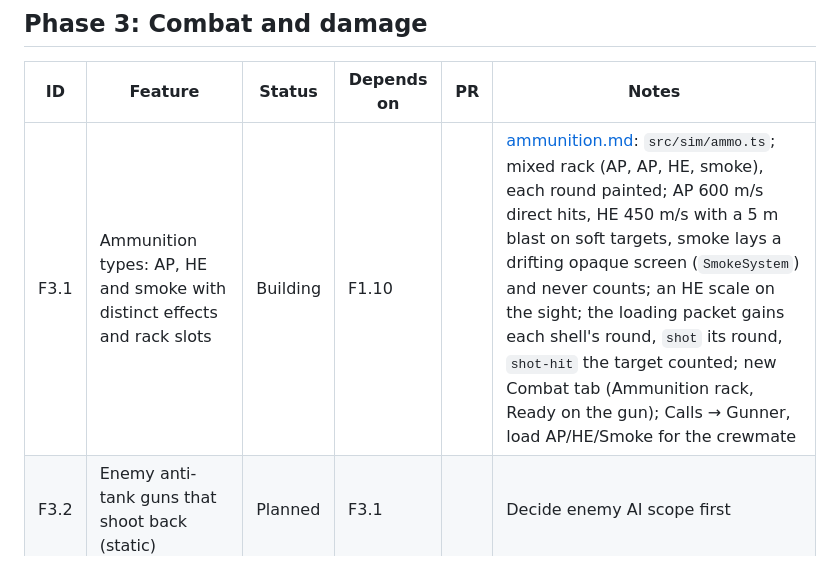
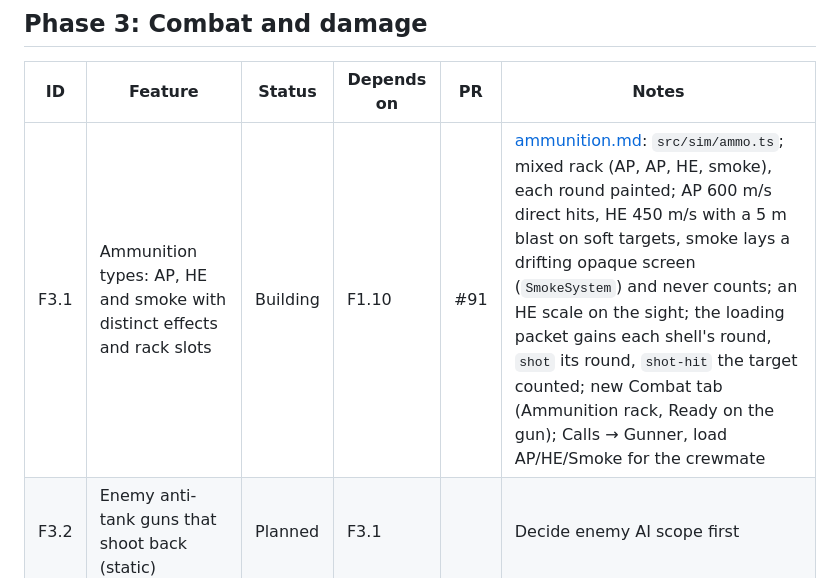
Before and after one commit to henderjj/track-barrel-vr, a Markdown page: docs/roadmap.md, the part around the change. Drawn GitHub-style.

Commit message:
Roadmap: F3.1 is #91

```diff
--- a/docs/roadmap.md
+++ b/docs/roadmap.md
@@ -94,7 +94,7 @@ The indicators the crew read most, and a game mode that needs no enemies, so the
 
 | ID | Feature | Status | Depends on | PR | Notes |
 | --- | --- | --- | --- | --- | --- |
-| F3.1 | Ammunition types: AP, HE and smoke with distinct effects and rack slots | Building | F1.10 | | [ammunition.md](ammunition.md): `src/sim/ammo.ts`; mixed rack (AP, AP, HE, smoke), each round painted; AP 600 m/s direct hits, HE 450 m/s with a 5 m blast on soft targets, smoke lays a drifting opaque screen (`SmokeSystem`) and never counts; an HE scale on the sight; the loading packet gains each shell's round, `shot` its round, `shot-hit` the target counted; new Combat tab (Ammunition rack, Ready on the gun); Calls → Gunner, load AP/HE/Smoke for the crewmate |
+| F3.1 | Ammunition types: AP, HE and smoke with distinct effects and rack slots | Building | F1.10 | #91 | [ammunition.md](ammunition.md): `src/sim/ammo.ts`; mixed rack (AP, AP, HE, smoke), each round painted; AP 600 m/s direct hits, HE 450 m/s with a 5 m blast on soft targets, smoke lays a drifting opaque screen (`SmokeSystem`) and never counts; an HE scale on the sight; the loading packet gains each shell's round, `shot` its round, `shot-hit` the target counted; new Combat tab (Ammunition rack, Ready on the gun); Calls → Gunner, load AP/HE/Smoke for the crewmate |
 | F3.2 | Enemy anti-tank guns that shoot back (static) | Planned | F3.1 | | Decide enemy AI scope first |
 | F3.3 | Enemy tanks on fixed routes | Planned | F3.2 | | |
 | F3.4 | Tank damage model: hit zones, armour, crew hits | Planned | F3.2 | | Crew exposure in the hatch comes with the hatches (F2.1, now Phase 5) |
```
